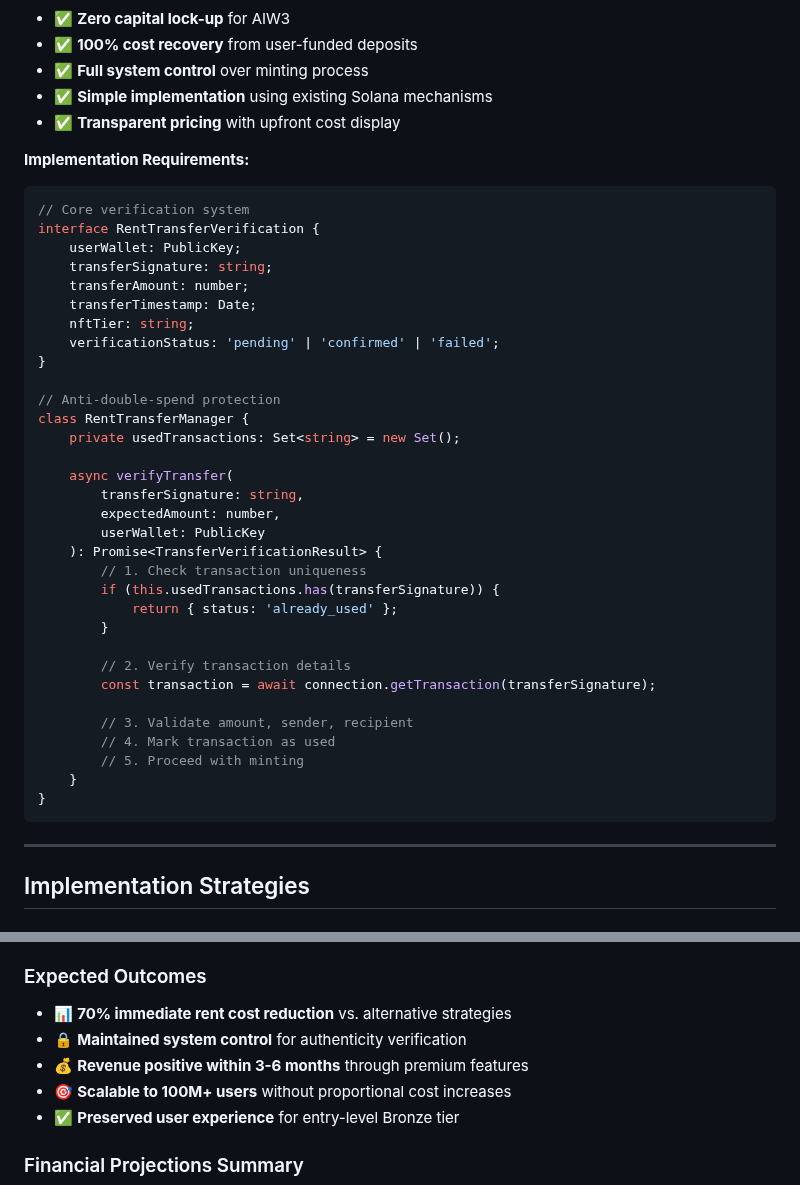
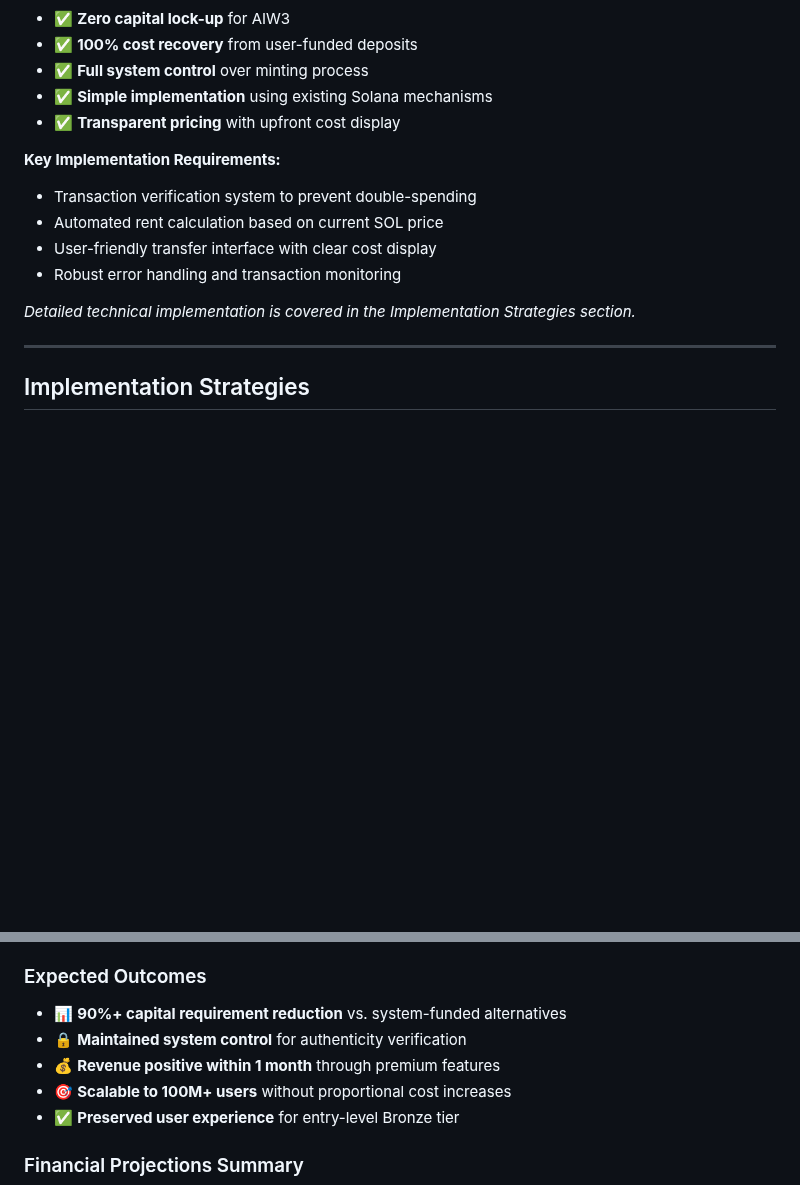
Before and after one commit to ljg-cqu/aiw3-nft-solana, a Markdown page: docs/AIW3-NFT-On-Chain-and-Storage-Financial-Analysis.md, 2 parts joined by grey strips. Drawn GitHub-style; blank space fills up the shorter version.

Commit message:
docs: update financial analysis with revised cost projections and simplified implementation details

````diff
--- a/docs/AIW3-NFT-On-Chain-and-Storage-Financial-Analysis.md
+++ b/docs/AIW3-NFT-On-Chain-and-Storage-Financial-Analysis.md
@@ -224,42 +224,13 @@ This strategy is recommended for its balance of low capital risk for AIW3 and a
 - ✅ **Simple implementation** using existing Solana mechanisms
 - ✅ **Transparent pricing** with upfront cost display
 
-**Implementation Requirements:**
+**Key Implementation Requirements:**
+- Transaction verification system to prevent double-spending
+- Automated rent calculation based on current SOL price
+- User-friendly transfer interface with clear cost display
+- Robust error handling and transaction monitoring
 
-```typescript
-// Core verification system
-interface RentTransferVerification {
-    userWallet: PublicKey;
-    transferSignature: string;
-    transferAmount: number;
-    transferTimestamp: Date;
-    nftTier: string;
-    verificationStatus: 'pending' | 'confirmed' | 'failed';
-}
-
-// Anti-double-spend protection
-class RentTransferManager {
-    private usedTransactions: Set<string> = new Set();
-
-    async verifyTransfer(
-        transferSignature: string,
-        expectedAmount: number,
-        userWallet: PublicKey
-    ): Promise<TransferVerificationResult> {
-        // 1. Check transaction uniqueness
-        if (this.usedTransactions.has(transferSignature)) {
-            return { status: 'already_used' };
-        }
-
-        // 2. Verify transaction details
-        const transaction = await connection.getTransaction(transferSignature);
-
-        // 3. Validate amount, sender, recipient
-        // 4. Mark transaction as used
-        // 5. Proceed with minting
-    }
-}
-```
+*Detailed technical implementation is covered in the Implementation Strategies section.*
 
 ---
 
@@ -374,9 +345,9 @@ const PREPAID_STRATEGY_PROJECTIONS = {
 
 ### Expected Outcomes
 
-- 📊 **70% immediate rent cost reduction** vs. alternative strategies
+- 📊 **90%+ capital requirement reduction** vs. system-funded alternatives
 - 🔒 **Maintained system control** for authenticity verification
-- 💰 **Revenue positive within 3-6 months** through premium features
+- 💰 **Revenue positive within 1 month** through premium features
 - 🎯 **Scalable to 100M+ users** without proportional cost increases
 - ✅ **Preserved user experience** for entry-level Bronze tier
 
````
